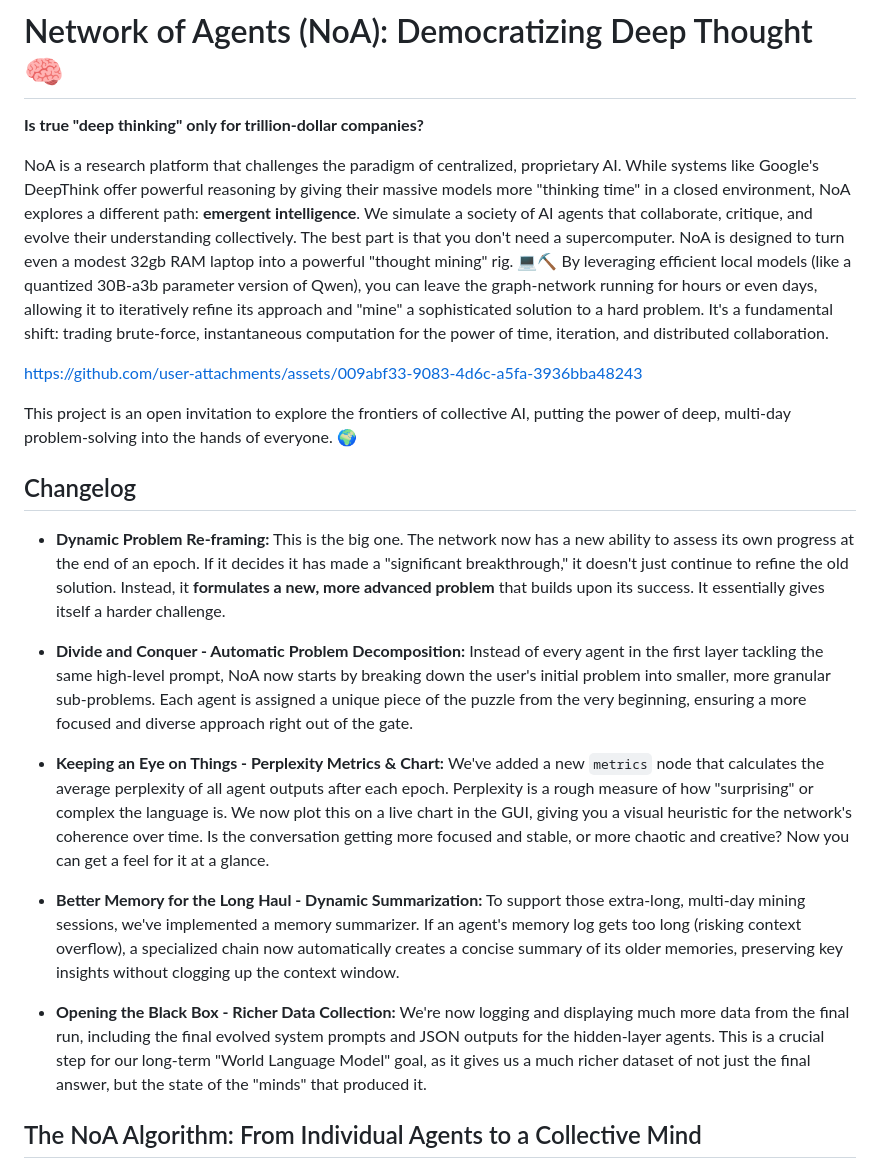
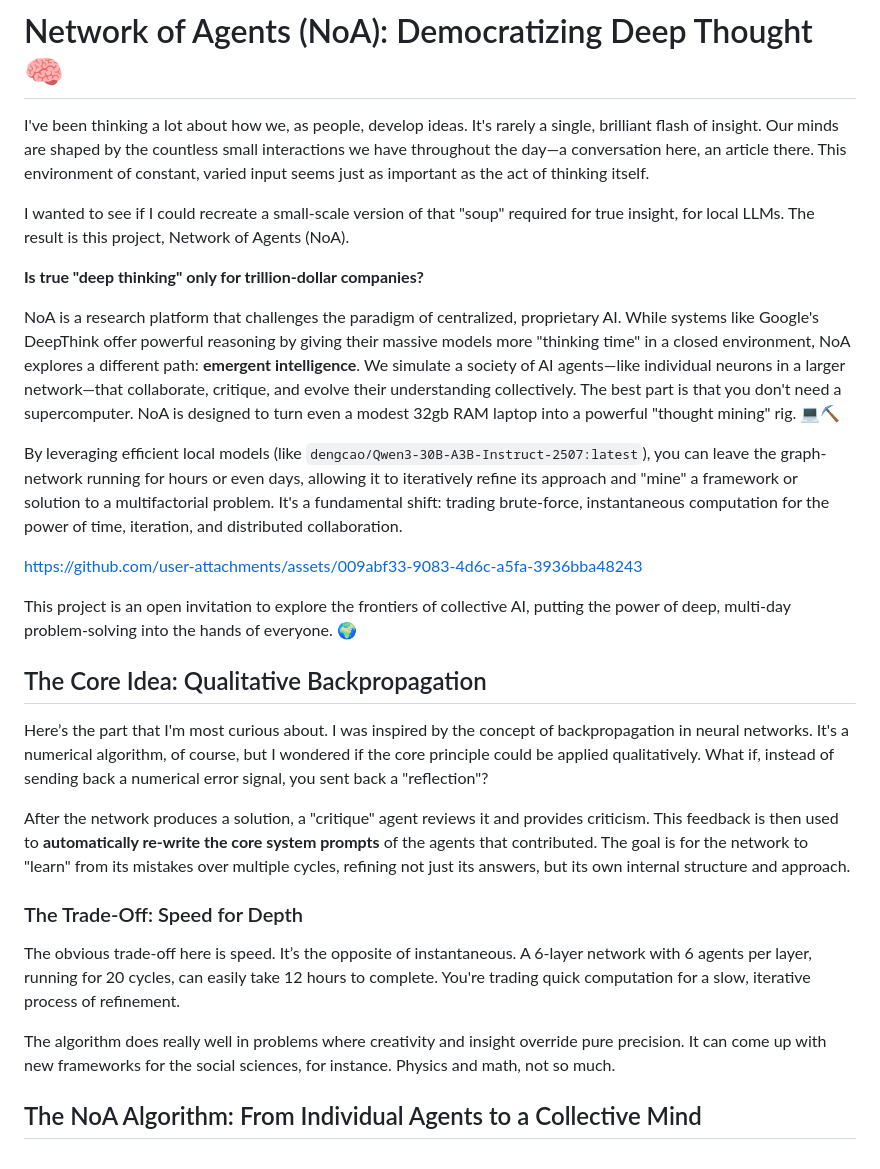
Before and after one commit to pchaganti/gx-NoA, a Markdown page: README.md, the part around one of its changes. Rendered like a GitHub page.

```diff
--- a/README.md
+++ b/README.md
@@ -2,27 +2,31 @@
 
 # Network of Agents (NoA): Democratizing Deep Thought 🧠
 
+I've been thinking a lot about how we, as people, develop ideas. It's rarely a single, brilliant flash of insight. Our minds are shaped by the countless small interactions we have throughout the day—a conversation here, an article there. This environment of constant, varied input seems just as important as the act of thinking itself.
+
+I wanted to see if I could recreate a small-scale version of that "soup" required for true insight, for local LLMs. The result is this project, Network of Agents (NoA).
+
 **Is true "deep thinking" only for trillion-dollar companies?**
 
-NoA is a research platform that challenges the paradigm of centralized, proprietary AI. While systems like Google's DeepThink offer powerful reasoning by giving their massive models more "thinking time" in a closed environment, NoA explores a different path: **emergent intelligence**. We simulate a society of AI agents that collaborate, critique, and evolve their understanding collectively. The best part is that you don't need a supercomputer. NoA is designed to turn even a modest 32gb RAM laptop into a powerful "thought mining" rig. 💻⛏️ By leveraging efficient local models (like a quantized 30B-a3b parameter version of Qwen), you can leave the graph-network running for hours or even days, allowing it to iteratively refine its approach and "mine" a sophisticated solution to a hard problem. It's a fundamental shift: trading brute-force, instantaneous computation for the power of time, iteration, and distributed collaboration.
+NoA is a research platform that challenges the paradigm of centralized, proprietary AI. While systems like Google's DeepThink offer powerful reasoning by giving their massive models more "thinking time" in a closed environment, NoA explores a different path: **emergent intelligence**. We simulate a society of AI agents—like individual neurons in a larger network—that collaborate, critique, and evolve their understanding collectively. The best part is that you don't need a supercomputer. NoA is designed to turn even a modest 32gb RAM laptop into a powerful "thought mining" rig. 💻⛏️
+
+By leveraging efficient local models (like `dengcao/Qwen3-30B-A3B-Instruct-2507:latest`), you can leave the graph-network running for hours or even days, allowing it to iteratively refine its approach and "mine" a framework or solution to a multifactorial problem. It's a fundamental shift: trading brute-force, instantaneous computation for the power of time, iteration, and distributed collaboration.
 
 https://github.com/user-attachments/assets/009abf33-9083-4d6c-a5fa-3936bba48243
 
 This project is an open invitation to explore the frontiers of collective AI, putting the power of deep, multi-day problem-solving into the hands of everyone. 🌍
 
-## Changelog
+## The Core Idea: Qualitative Backpropagation
 
+Here’s the part that I'm most curious about. I was inspired by the concept of backpropagation in neural networks. It's a numerical algorithm, of course, but I wondered if the core principle could be applied qualitatively. What if, instead of sending back a numerical error signal, you sent back a "reflection"?
 
+After the network produces a solution, a "critique" agent reviews it and provides criticism. This feedback is then used to **automatically re-write the core system prompts** of the agents that contributed. The goal is for the network to "learn" from its mistakes over multiple cycles, refining not just its answers, but its own internal structure and approach.
 
-*   **Dynamic Problem Re-framing:** This is the big one. The network now has a new ability to assess its own progress at the end of an epoch. If it decides it has made a "significant breakthrough," it doesn't just continue to refine the old solution. Instead, it **formulates a new, more advanced problem** that builds upon its success. It essentially gives itself a harder challenge.
+### The Trade-Off: Speed for Depth
 
-*   **Divide and Conquer - Automatic Problem Decomposition:** Instead of every agent in the first layer tackling the same high-level prompt, NoA now starts by breaking down the user's initial problem into smaller, more granular sub-problems. Each agent is assigned a unique piece of the puzzle from the very beginning, ensuring a more focused and diverse approach right out of the gate.
+The obvious trade-off here is speed. It’s the opposite of instantaneous. A 6-layer network with 6 agents per layer, running for 20 cycles, can easily take 12 hours to complete. You're trading quick computation for a slow, iterative process of refinement.
 
-*   **Keeping an Eye on Things - Perplexity Metrics & Chart:** We've added a new `metrics` node that calculates the average perplexity of all agent outputs after each epoch. Perplexity is a rough measure of how "surprising" or complex the language is. We now plot this on a live chart in the GUI, giving you a visual heuristic for the network's coherence over time. Is the conversation getting more focused and stable, or more chaotic and creative? Now you can get a feel for it at a glance.
-
-*   **Better Memory for the Long Haul - Dynamic Summarization:** To support those extra-long, multi-day mining sessions, we've implemented a memory summarizer. If an agent's memory log gets too long (risking context overflow), a specialized chain now automatically creates a concise summary of its older memories, preserving key insights without clogging up the context window.
-
-*   **Opening the Black Box - Richer Data Collection:** We're now logging and displaying much more data from the final run, including the final evolved system prompts and JSON outputs for the hidden-layer agents. This is a crucial step for our long-term "World Language Model" goal, as it gives us a much richer dataset of not just the final answer, but the state of the "minds" that produced it.
+The algorithm does really well in problems where creativity and insight override pure precision. It can come up with new frameworks for the social sciences, for instance. Physics and math, not so much.
 
 ## The NoA Algorithm: From Individual Agents to a Collective Mind
 
```
Also changed, not shown: other parts of README.md (+51 -51 lines).
